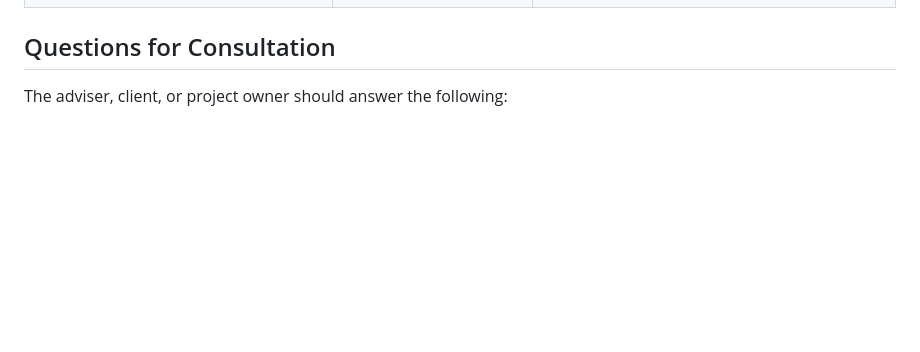
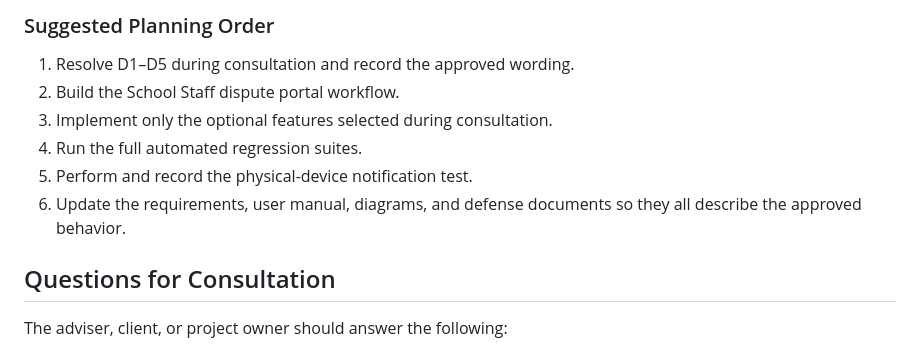
Before and after one commit to andreswooshik/FootPath-Cebu, a Markdown page: docs/consultation/README.md, the part around one of its changes. Drawn GitHub-style; blank space fills up the shorter version.

Commit message:
docs: list unresolved consultation items

```diff
--- a/docs/consultation/README.md
+++ b/docs/consultation/README.md
@@ -95,3 +130,12 @@ Suggested requirement wording:
+### Suggested Planning Order
+
+1. Resolve D1–D5 during consultation and record the approved wording.
+2. Build the School Staff dispute portal workflow.
+3. Implement only the optional features selected during consultation.
+4. Run the full automated regression suites.
+5. Perform and record the physical-device notification test.
+6. Update the requirements, user manual, diagrams, and defense documents so they all describe the approved behavior.
+
 ## Questions for Consultation
 
 The adviser, client, or project owner should answer the following:
```
Also changed, not shown: other parts of docs/consultation/README.md (+35 -0 lines).
